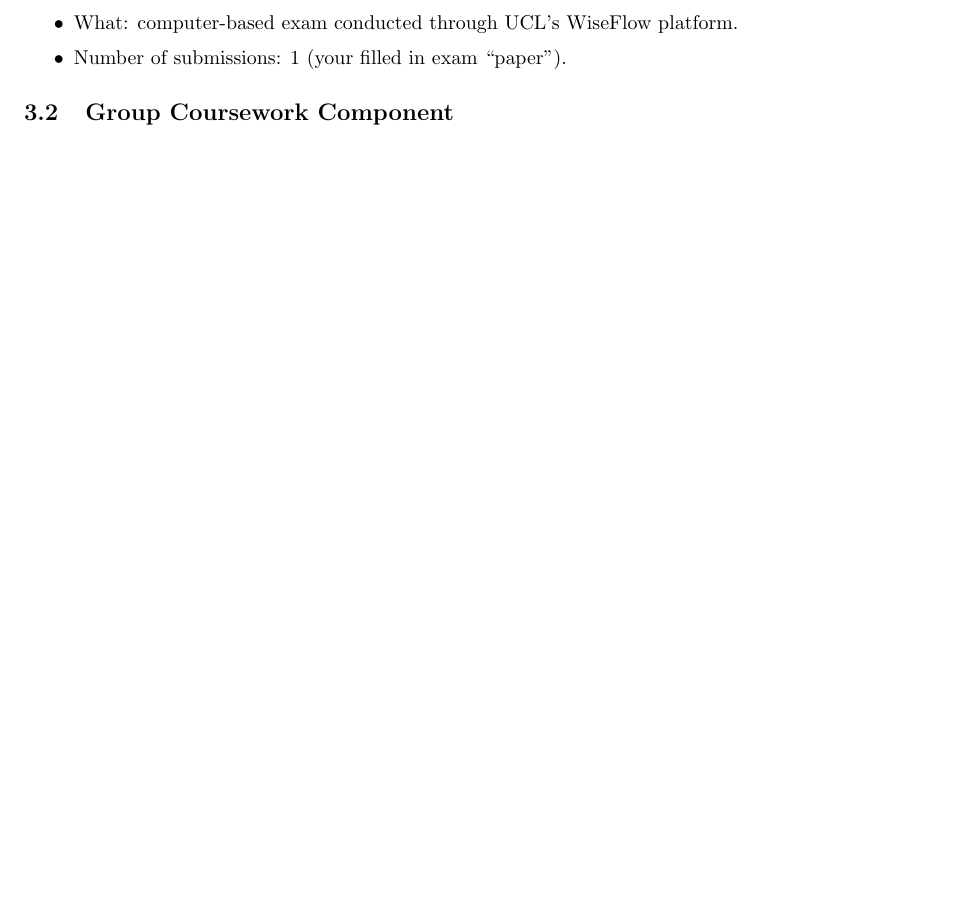
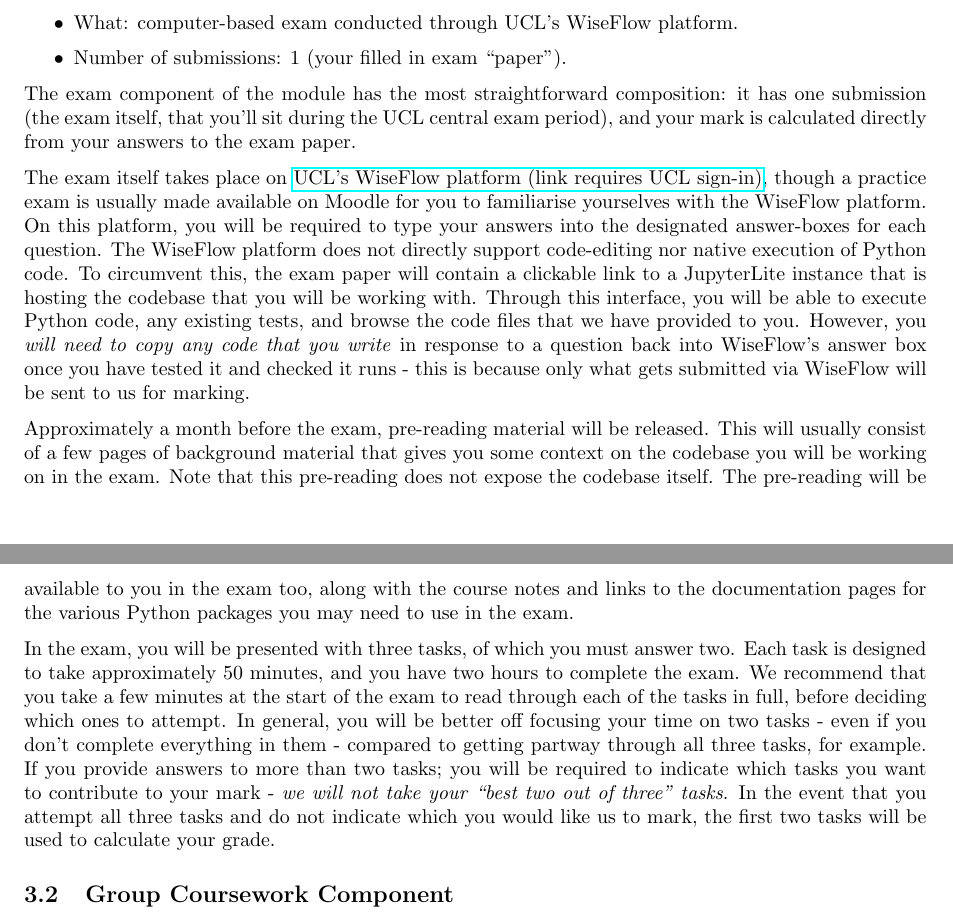
Before and after one commit to UCL/rsd-engineeringcourse, a LaTeX document (grade-calculation/grade-calculation.tex): part of page 5 of 5 before the commit and two parts of pages 5 and 6 of 6 after it, the two joined at a grey line, cut so that both start at the same text, the shorter picture padded with empty space. Compiled offline with pdfLaTeX.

Commit message:
Exam component explanation

```diff
--- a/grade-calculation/grade-calculation.tex
+++ b/grade-calculation/grade-calculation.tex
@@ -59,7 +59,26 @@ However as mentioned above, they themselves may be calculated from the submissio
   \item Number of submissions: 1 (your filled in exam ``paper'').
 \end{itemize}
 
+The exam component of the module has the most straightforward composition: it has one submission (the exam itself, that you'll sit during the UCL central exam period), and your mark is calculated directly from your answers to the exam paper.
 
+The exam itself takes place on \href{https://ucldata.atlassian.net/wiki/spaces/ELearningStudentSupport/pages/63340834/WISEflow+AssessmentUCL+guidance+for+students}{UCL's WiseFlow platform (link requires UCL sign-in)}, though a practice exam is usually made available on Moodle for you to familiarise yourselves with the WiseFlow platform.
+On this platform, you will be required to type your answers into the designated answer-boxes for each question.
+The WiseFlow platform does not directly support code-editing nor native execution of Python code.
+To circumvent this, the exam paper will contain a clickable link to a JupyterLite instance that is hosting the codebase that you will be working with.
+Through this interface, you will be able to execute Python code, any existing tests, and browse the code files that we have provided to you.
+However, you \emph{will need to copy any code that you write} in response to a question back into WiseFlow's answer box once you have tested it and checked it runs - this is because only what gets submitted via WiseFlow will be sent to us for marking.
+
+Approximately a month before the exam, pre-reading material will be released.
+This will usually consist of a few pages of background material that gives you some context on the codebase you will be working on in the exam.
+Note that this pre-reading does not expose the codebase itself.
+The pre-reading will be available to you in the exam too, along with the course notes and links to the documentation pages for the various Python packages you may need to use in the exam.
+
+In the exam, you will be presented with three tasks, of which you must answer two.
+Each task is designed to take approximately 50 minutes, and you have two hours to complete the exam.
+We recommend that you take a few minutes at the start of the exam to read through each of the tasks in full, before deciding which ones to attempt.
+In general, you will be better off focusing your time on two tasks - even if you don't complete everything in them - compared to getting partway through all three tasks, for example.
+If you provide answers to more than two tasks; you will be required to indicate which tasks you want to contribute to your mark - \emph{we will not take your ``best two out of three'' tasks}.
+In the event that you attempt all three tasks and do not indicate which you would like us to mark, the first two tasks will be used to calculate your grade.
 
 \subsection{Group Coursework Component}
 
```
